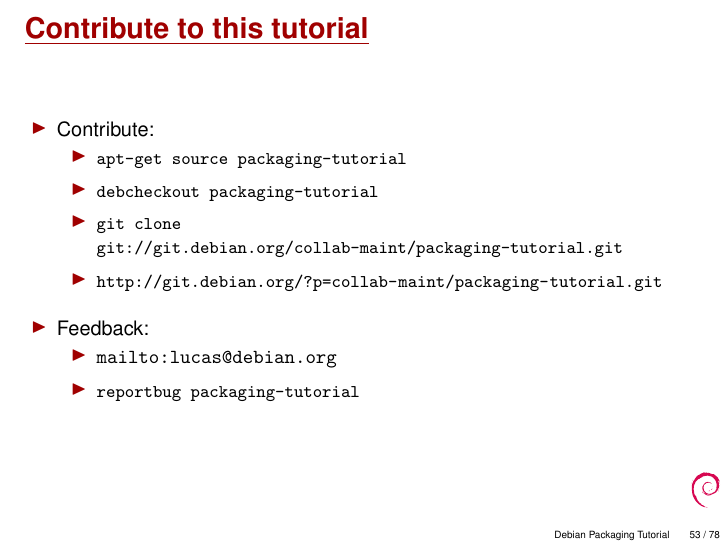
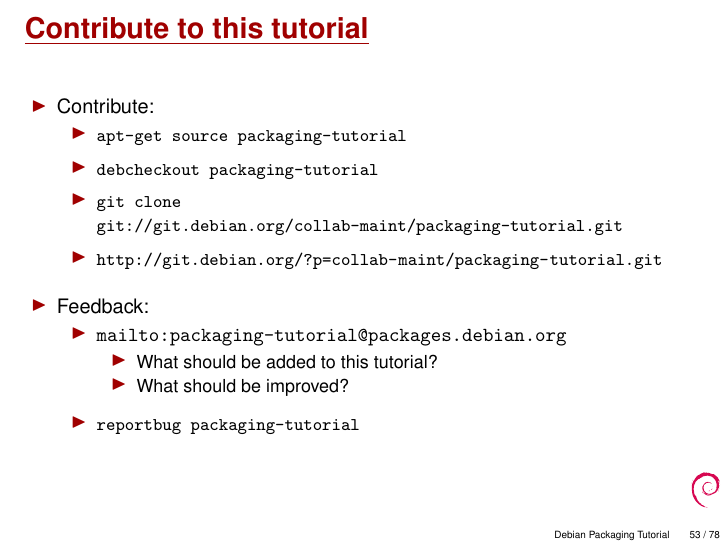
Before and after one commit to nabetaro/packaging-tutorial-translation, LaTeX slides (packaging-tutorial.tex): page 53 of 78. Compiled offline with pdfLaTeX.

Commit message:
Change contact email to packaging-tutorial@p.d.o

```diff
--- a/packaging-tutorial.tex
+++ b/packaging-tutorial.tex
@@ -10,7 +10,7 @@
 
 \hypersetup{bookmarks}
 \title{Debian Packaging Tutorial}
-\author[]{Lucas Nussbaum\\{\small\texttt{lucas@debian.org}}}
+\author[]{Lucas Nussbaum\\{\small\texttt{packaging-tutorial@packages.debian.org}}}
 
 %Translators:
 %leave \\version unchanged: this will a variable containing the actual version
@@ -1272,7 +1272,11 @@
 			\br
 		\item Feedback:
 			\begin{itemize}
-				\item \href{mailto:lucas@debian.org}{\textbf{\texttt{mailto:lucas@debian.org}}}
+				\item \href{mailto:packaging-tutorial@packages.debian.org}{\textbf{\texttt{mailto:packaging-tutorial@packages.debian.org}}}
+				\begin{itemize}
+					\item {\small What should be added to this tutorial?}
+				\item {\small What should be improved?}
+				\end{itemize}
 					\hbr
 				\item {\small \texttt{reportbug packaging-tutorial}}
 			\end{itemize}
```
Also changed, not shown: packaging-tutorial.tex (2 more changed lines).
